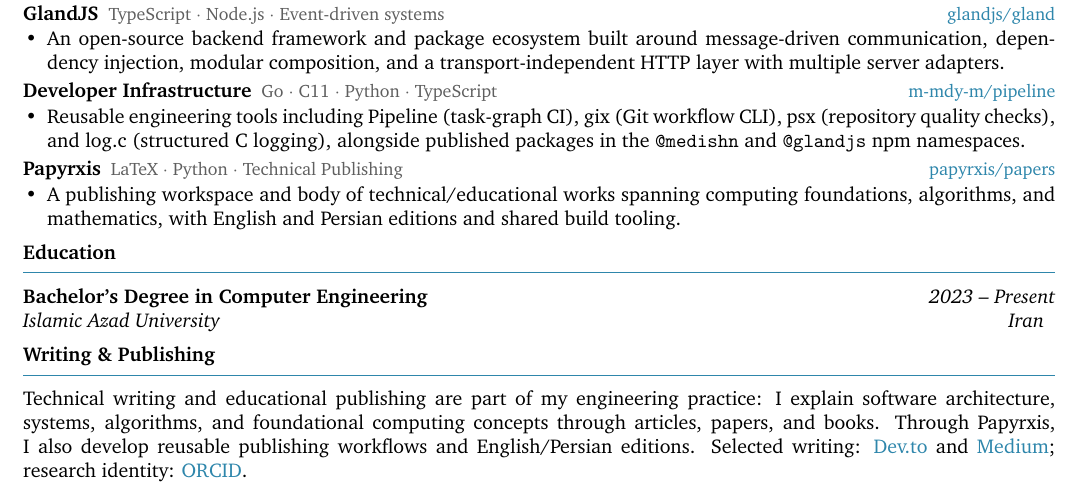
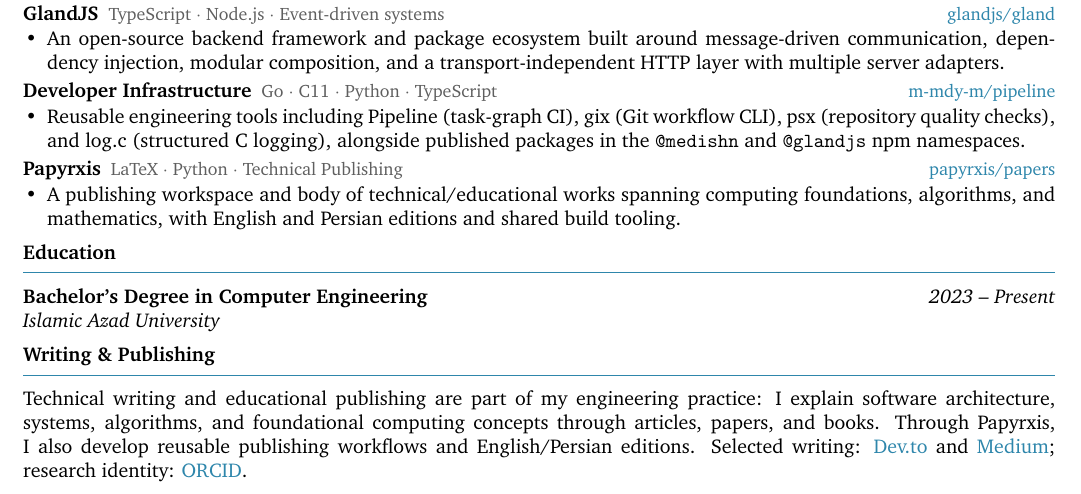
Before and after one commit to papyrxis/papers, a LaTeX CV (resumes/en/resume.tex, which reads resumes/en/sections/education.tex): part of the page, cut so that both start at the same text. Compiled offline with XeLaTeX.

Commit message:
resume: remove unconfirmed education location

```diff
--- a/resumes/en/sections/education.tex
+++ b/resumes/en/sections/education.tex
@@ -1,6 +1,6 @@
 \def\EduDegree{Bachelor's Degree in Computer Engineering}
 \def\EduInstitution{Islamic Azad University}
-\def\EduLocation{Iran}
+\def\EduLocation{}
 \def\EduDates{2023 -- Present}
 
 \input{../shared/sections/common/education.tex}
```
